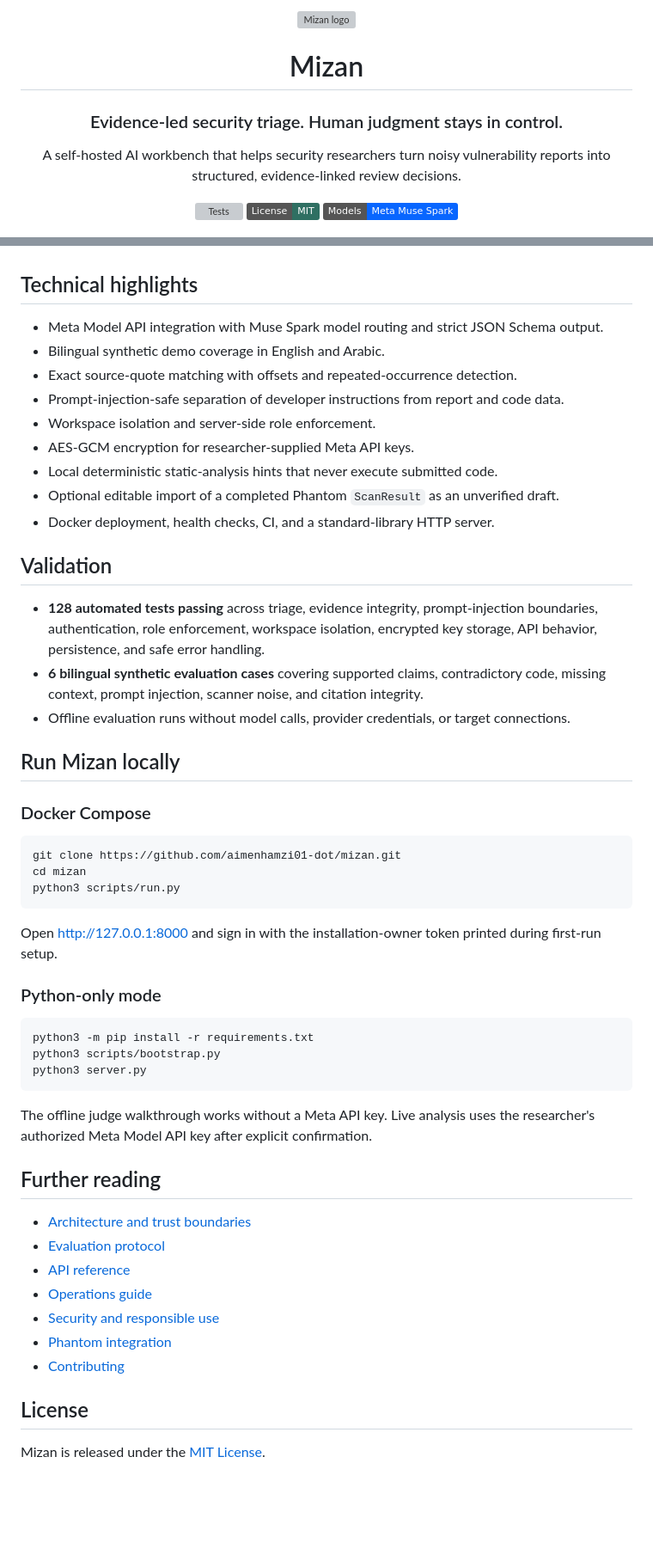
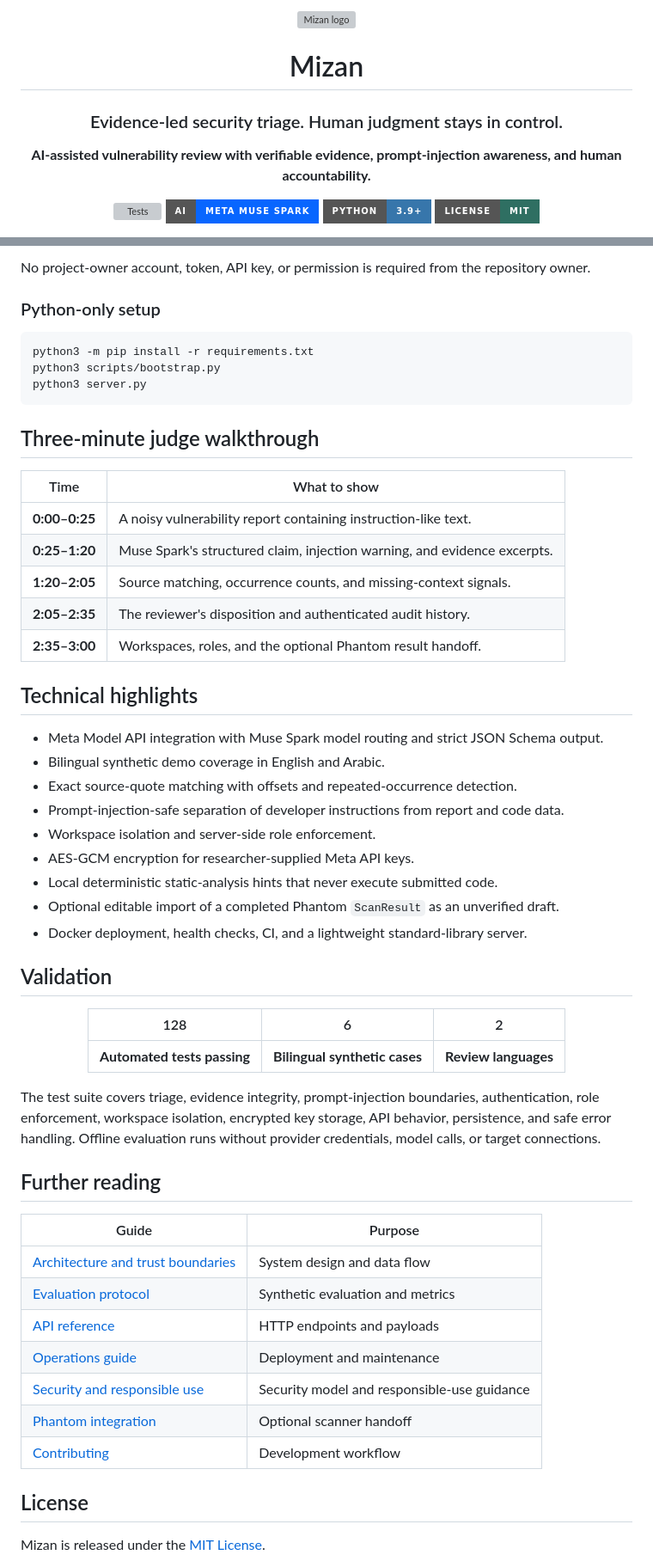
Before and after one commit to aimenhamzi01-dot/mizan, a Markdown page: README.md, 2 parts joined by grey strips. Shown at 86% size. Drawn GitHub-style; badges without logos; blank space fills up the shorter version; grey boxes are pictures that could not be loaded.

Commit message:
Polish README for hackathon presentation

````diff
--- a/README.md
+++ b/README.md
@@ -6,9 +6,10 @@
 
 ### Evidence-led security triage. Human judgment stays in control.
 
-A self-hosted AI workbench that helps security researchers turn noisy vulnerability reports into structured, evidence-linked review decisions.
+<p><strong>AI-assisted vulnerability review with verifiable evidence, prompt-injection awareness, and human accountability.</strong></p>
 
 [![Tests](https://github.com/aimenhamzi01-dot/mizan/actions/workflows/tests.yml/badge.svg)](https://github.com/aimenhamzi01-dot/mizan/actions/workflows/tests.yml)
-[![License: MIT](https://img.shields.io/badge/License-MIT-2f6f62.svg)](LICENSE)
-[![Meta Model API](https://img.shields.io/badge/Models-Meta%20Muse%20Spark-0866ff.svg)](https://dev.meta.ai/docs/models)
+[![Meta Muse Spark](https://img.shields.io/badge/AI-Meta%20Muse%20Spark-0866ff?style=for-the-badge)](https://dev.meta.ai/docs/models)
+[![Python](https://img.shields.io/badge/Python-3.9%2B-3776ab?style=for-the-badge&logo=python&logoColor=white)](https://www.python.org/)
+[![License MIT](https://img.shields.io/badge/License-MIT-2f6f62?style=for-the-badge)](LICENSE)
 
@@ -91,3 +131,22 @@ Untrusted report + supplied code
+No project-owner account, token, API key, or permission is required from the repository owner.
+
+### Python-only setup
+
+```bash
+python3 -m pip install -r requirements.txt
+python3 scripts/bootstrap.py
+python3 server.py
+```
+
+## Three-minute judge walkthrough
+
+| Time | What to show |
+|---|---|
+| **0:00–0:25** | A noisy vulnerability report containing instruction-like text. |
+| **0:25–1:20** | Muse Spark's structured claim, injection warning, and evidence excerpts. |
+| **1:20–2:05** | Source matching, occurrence counts, and missing-context signals. |
+| **2:05–2:35** | The reviewer's disposition and authenticated audit history. |
+| **2:35–3:00** | Workspaces, roles, and the optional Phantom result handoff. |
 
 ## Technical highlights
 
@@ -99,45 +158,31 @@ Untrusted report + supplied code
 - AES-GCM encryption for researcher-supplied Meta API keys.
 - Local deterministic static-analysis hints that never execute submitted code.
 - Optional editable import of a completed Phantom `ScanResult` as an unverified draft.
-- Docker deployment, health checks, CI, and a standard-library HTTP server.
+- Docker deployment, health checks, CI, and a lightweight standard-library server.
 
 ## Validation
 
-- **128 automated tests passing** across triage, evidence integrity, prompt-injection boundaries, authentication, role enforcement, workspace isolation, encrypted key storage, API behavior, persistence, and safe error handling.
-- **6 bilingual synthetic evaluation cases** covering supported claims, contradictory code, missing context, prompt injection, scanner noise, and citation integrity.
-- Offline evaluation runs without model calls, provider credentials, or target connections.
+<div align="center">
 
-## Run Mizan locally
+| 128 | 6 | 2 |
+|:---:|:---:|:---:|
+| **Automated tests passing** | **Bilingual synthetic cases** | **Review languages** |
 
-### Docker Compose
+</div>
 
-```bash
-git clone https://github.com/aimenhamzi01-dot/mizan.git
-cd mizan
-python3 scripts/run.py
-```
-
-Open [http://127.0.0.1:8000](http://127.0.0.1:8000) and sign in with the installation-owner token printed during first-run setup.
-
-### Python-only mode
-
-```bash
-python3 -m pip install -r requirements.txt
-python3 scripts/bootstrap.py
-python3 server.py
-```
-
-The offline judge walkthrough works without a Meta API key. Live analysis uses the researcher's authorized Meta Model API key after explicit confirmation.
+The test suite covers triage, evidence integrity, prompt-injection boundaries, authentication, role enforcement, workspace isolation, encrypted key storage, API behavior, persistence, and safe error handling. Offline evaluation runs without provider credentials, model calls, or target connections.
 
 ## Further reading
 
-- [Architecture and trust boundaries](docs/ARCHITECTURE.md)
-- [Evaluation protocol](docs/EVALUATION.md)
-- [API reference](docs/API.md)
-- [Operations guide](docs/OPERATIONS.md)
-- [Security and responsible use](SECURITY.md)
-- [Phantom integration](docs/PHANTOM_INTEGRATION.md)
-- [Contributing](CONTRIBUTING.md)
+| Guide | Purpose |
+|---|---|
+| [Architecture and trust boundaries](docs/ARCHITECTURE.md) | System design and data flow |
+| [Evaluation protocol](docs/EVALUATION.md) | Synthetic evaluation and metrics |
+| [API reference](docs/API.md) | HTTP endpoints and payloads |
+| [Operations guide](docs/OPERATIONS.md) | Deployment and maintenance |
+| [Security and responsible use](SECURITY.md) | Security model and responsible-use guidance |
+| [Phantom integration](docs/PHANTOM_INTEGRATION.md) | Optional scanner handoff |
+| [Contributing](CONTRIBUTING.md) | Development workflow |
 
 ## License
 
````
Also changed, not shown: other parts of README.md (+93 -54 lines).
